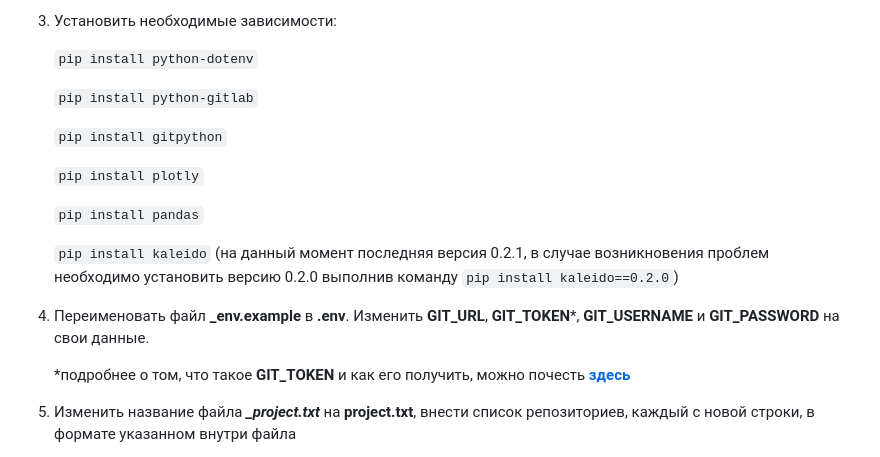
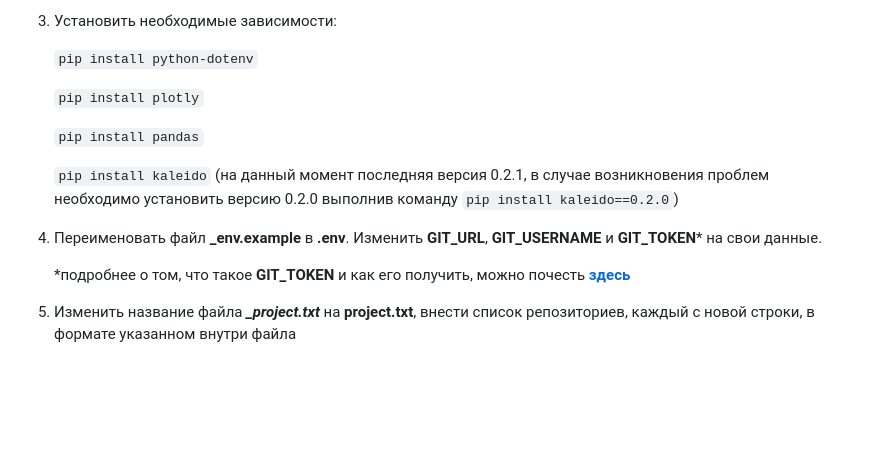
Before and after one commit to nikohakerinc/CodeLineMeter, a Markdown page: README.md, the part around the change printed below. GitHub-like rendering; blank space fills up the shorter version.

```diff
--- a/README.md
+++ b/README.md
@@ -16,10 +16,6 @@ I. На локальном компьютере
 3. Установить необходимые зависимости:
 
    `pip install python-dotenv`
-
-   `pip install python-gitlab`
-
-   `pip install gitpython`
 
    `pip install plotly`
 
@@ -28,7 +24,7 @@ I. На локальном компьютере
    `pip install kaleido` (на данный момент последняя версия 0.2.1, в случае возникновения проблем необходимо установить версию 0.2.0 выполнив команду `pip install kaleido==0.2.0`)
 
 4. Переименовать файл **_env.example** в **.env**.
-   Изменить **GIT_URL**, **GIT_TOKEN***, **GIT_USERNAME** и **GIT_PASSWORD** на свои данные.
+   Изменить **GIT_URL**, **GIT_USERNAME** и **GIT_TOKEN*** на свои данные.
 
     *подробнее о том, что такое **GIT_TOKEN** и как его получить, можно почесть **[здесь](https://docs.gitlab.com/ee/user/profile/personal_access_tokens.html)**
 
```
Also changed, not shown: other parts of README.md (+1 -1 lines).
